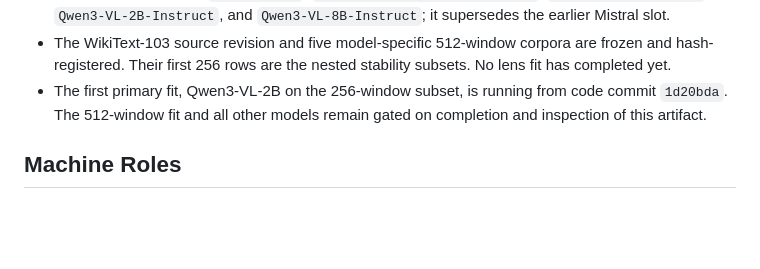
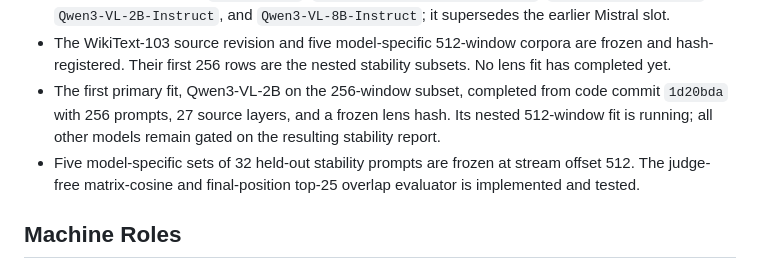
Before and after one commit to jiale-li-orion/post-retrieval-reasoning, a Markdown page: experiments/post_retrieval_jspace_v1/README.md, the part around the change. GitHub-like rendering; blank space fills up the shorter version.

Commit message:
docs: record n256 lens and stability state

```diff
--- a/experiments/post_retrieval_jspace_v1/README.md
+++ b/experiments/post_retrieval_jspace_v1/README.md
@@ -50,9 +50,13 @@ Gate A verified state as of 2026-07-12:
 - The WikiText-103 source revision and five model-specific 512-window corpora
   are frozen and hash-registered. Their first 256 rows are the nested stability
   subsets. No lens fit has completed yet.
-- The first primary fit, Qwen3-VL-2B on the 256-window subset, is running from
-  code commit `1d20bda`. The 512-window fit and all other models remain gated
-  on completion and inspection of this artifact.
+- The first primary fit, Qwen3-VL-2B on the 256-window subset, completed from
+  code commit `1d20bda` with 256 prompts, 27 source layers, and a frozen lens
+  hash. Its nested 512-window fit is running; all other models remain gated on
+  the resulting stability report.
+- Five model-specific sets of 32 held-out stability prompts are frozen at
+  stream offset 512. The judge-free matrix-cosine and final-position top-25
+  overlap evaluator is implemented and tested.
 
 ## Machine Roles
 
```
